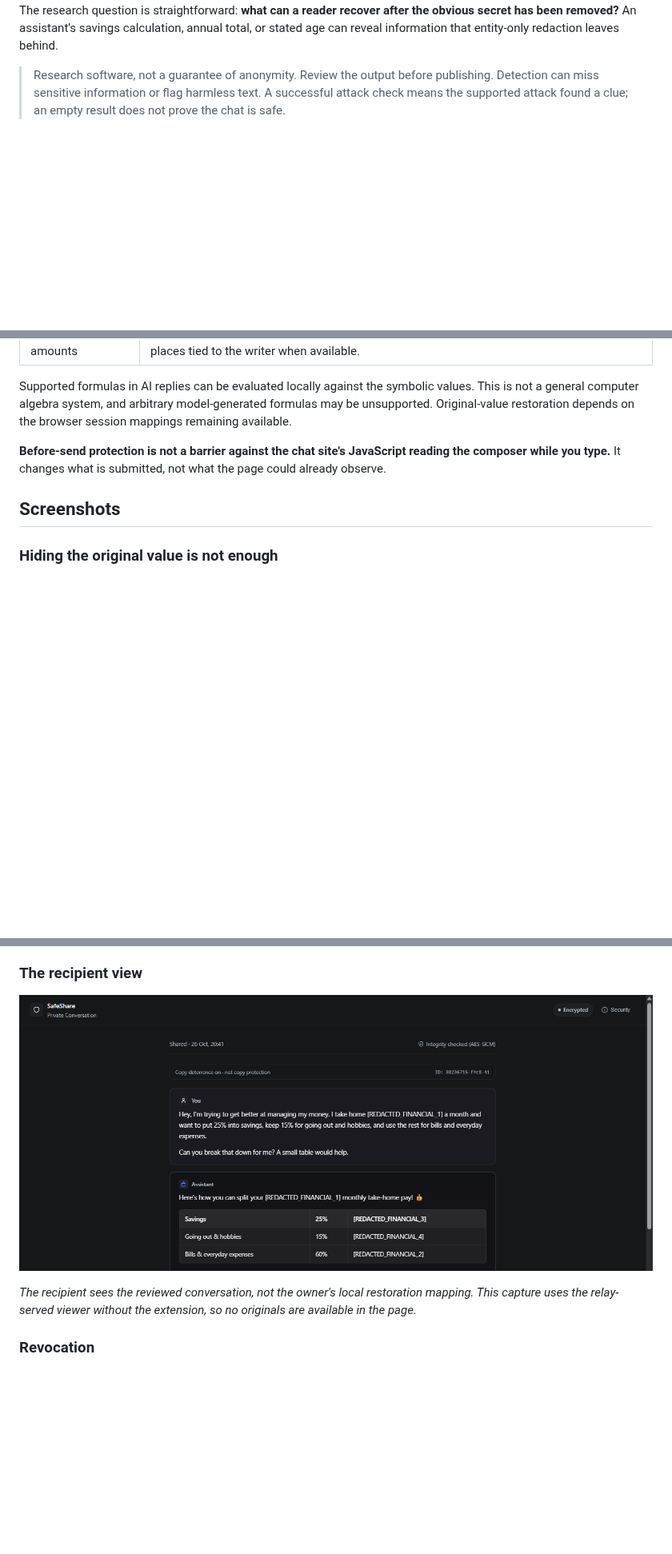
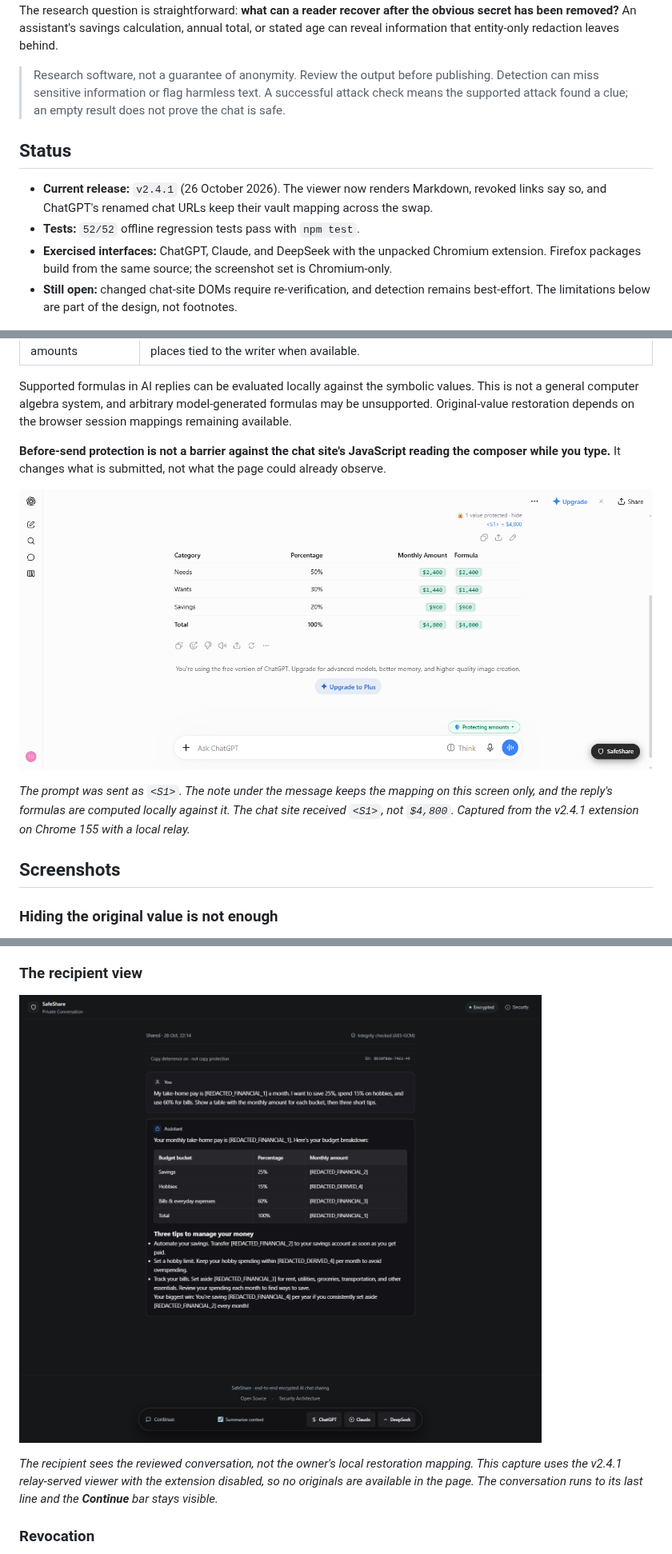
Before and after one commit to darflashxd/pomicat, a Markdown page: README.md, 3 parts joined by grey strips. Shown at 80% size. Drawn GitHub-style; pictures changed too: docs/screenshots/04-recipient-view.png, docs/screenshots/06-before-send-symbols.png (added); blank space fills up the shorter version.

```diff
--- a/README.md
+++ b/README.md
@@ -14,6 +14,16 @@ information that entity-only redaction leaves behind.
 > Research software, not a guarantee of anonymity. Review the output before publishing.
 > Detection can miss sensitive information or flag harmless text. A successful attack check
 > means the supported attack found a clue; an empty result does not prove the chat is safe.
+
+## Status
+
+- **Current release:** `v2.4.1` (26 October 2026). The viewer now renders Markdown, revoked links
+  say so, and ChatGPT's renamed chat URLs keep their vault mapping across the swap.
+- **Tests:** `52/52` offline regression tests pass with `npm test`.
+- **Exercised interfaces:** ChatGPT, Claude, and DeepSeek with the unpacked Chromium extension.
+  Firefox packages build from the same source; the screenshot set is Chromium-only.
+- **Still open:** changed chat-site DOMs require re-verification, and detection remains
+  best-effort. The limitations below are part of the design, not footnotes.
 
 ![SafeShare review before sharing](docs/screenshots/01-review-overview.png)
 
@@ -84,6 +94,12 @@ Original-value restoration depends on the browser session mappings remaining ava
 **Before-send protection is not a barrier against the chat site's JavaScript reading the composer
 while you type.** It changes what is submitted, not what the page could already observe.
 
+![The sent message keeps its mapping on screen](docs/screenshots/06-before-send-symbols.png)
+
+*The prompt was sent as `<S1>`. The note under the message keeps the mapping on this screen only,
+and the reply's formulas are computed locally against it. The chat site received `<S1>`, not
+`$4,800`. Captured from the v2.4.1 extension on Chrome 155 with a local relay.*
+
 ## Screenshots
 
 ### Hiding the original value is not enough
@@ -107,8 +123,9 @@ hidden salary. The three unmasked suggestions in these captures are date-like fa
 ![Recipient view of a shared conversation](docs/screenshots/04-recipient-view.png)
 
 *The recipient sees the reviewed conversation, not the owner's local restoration mapping. This
-capture uses the relay-served viewer without the extension, so no originals are available in the
-page.*
+capture uses the v2.4.1 relay-served viewer with the extension disabled, so no originals are
+available in the page. The conversation runs to its last line and the **Continue** bar stays
+visible.*
 
 ### Revocation
 
```
Also changed, not shown: other parts of README.md (+4 -2 lines), CHANGELOG.md (+15 -0 lines), 16 other files.
